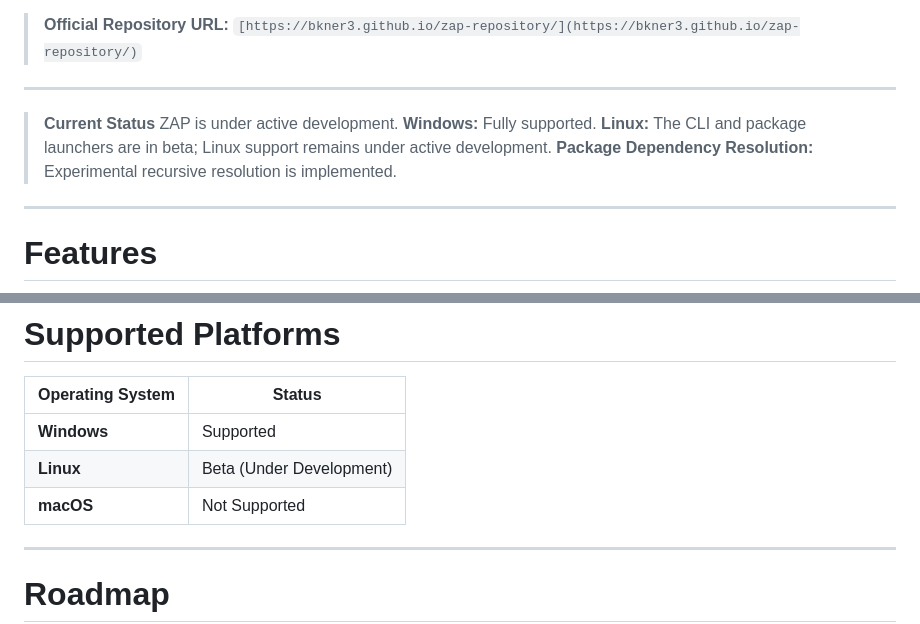
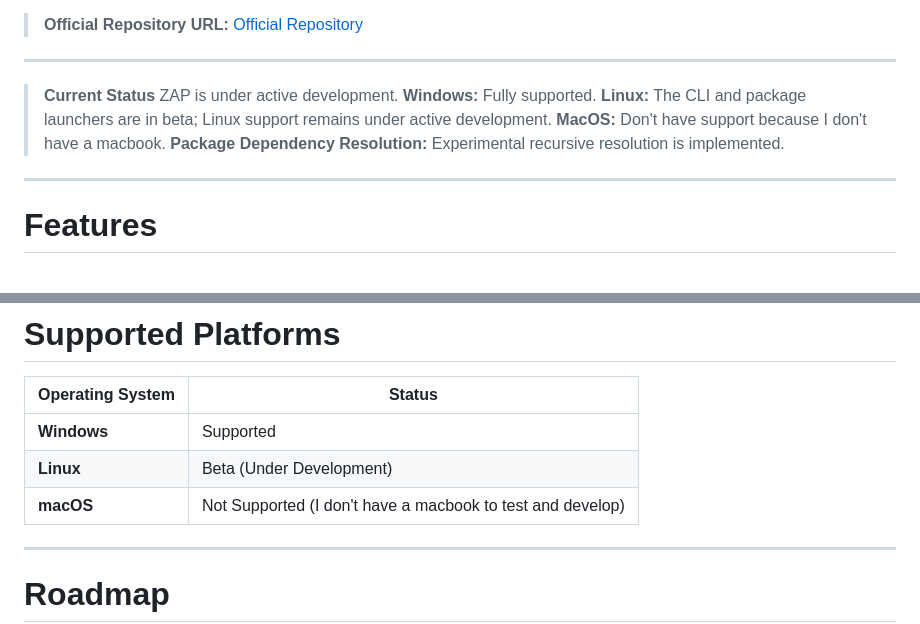
Before and after one commit to Bkner3/zap, a Markdown page: README.md, 2 parts joined by grey strips. GitHub-like rendering.

Commit message:
Messing with the readme

```diff
--- a/README.md
+++ b/README.md
@@ -20,5 +18,5 @@ A lightweight command-line package manager written in Python.
 > **Official Repository URL:**
-> `[https://bkner3.github.io/zap-repository/](https://bkner3.github.io/zap-repository/)`
+>  [Official Repository](https://bkner3.github.io/zap-repository/)
 
 ---
 
@@ -26,6 +24,7 @@ A lightweight command-line package manager written in Python.
 > ZAP is under active development.
 > **Windows:** Fully supported.
 > **Linux:** The CLI and package launchers are in beta; Linux support remains under active development.
+> **MacOS:** Don't have support because I don't have a macbook.
 > **Package Dependency Resolution:** Experimental recursive resolution is implemented.
 
 ---
@@ -603,7 +602,7 @@ ZAP automatically performs SHA-256 integrity verification upon downloading packa
 | --- | --- |
 | **Windows** | Supported |
 | **Linux** | Beta (Under Development) |
-| **macOS** | Not Supported |
+| **macOS** | Not Supported (I don't have a macbook to test and develop) |
 
 ---
 
```
Also changed, not shown: other parts of README.md (+0 -2 lines), docs/Todo.md (deleted, +0 -26 lines).
